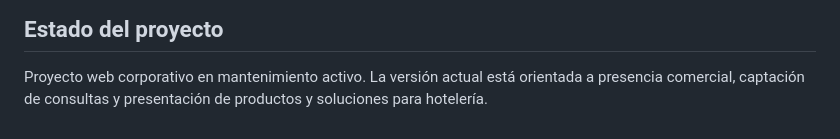
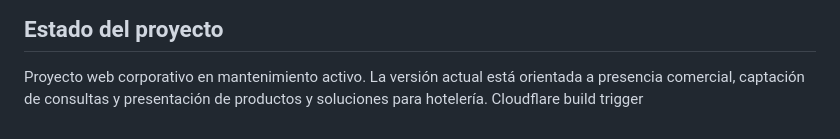
Before and after one commit to LordAndrew97/Magnotex, a Markdown page: README.md, the part around the change. Rendered like a GitHub page.

Commit message:
Trigger Cloudflare build

```diff
--- a/README.md
+++ b/README.md
@@ -149,3 +149,4 @@ HUMA Digital Studio
 ## Estado del proyecto
 
 Proyecto web corporativo en mantenimiento activo. La versión actual está orientada a presencia comercial, captación de consultas y presentación de productos y soluciones para hotelería.
+Cloudflare build trigger
```
